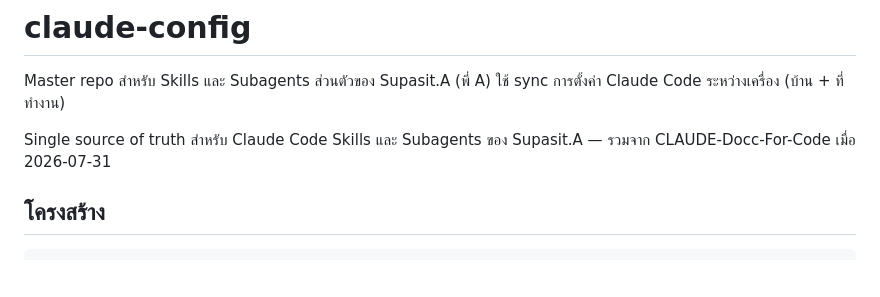
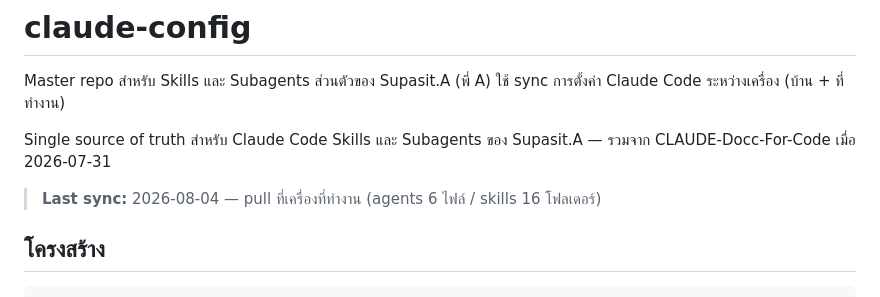
Before and after one commit to supasiao7896TH/claude-config, a Markdown page: README.md, the part around the change. Rendered like a GitHub page; blank space fills up the shorter version.

Commit message:
Note last sync date from work PC in README

```diff
--- a/README.md
+++ b/README.md
@@ -4,6 +4,8 @@ Master repo สำหรับ Skills และ Subagents ส่วนตัว
 ใช้ sync การตั้งค่า Claude Code ระหว่างเครื่อง (บ้าน + ที่ทำงาน)
 
 Single source of truth สำหรับ Claude Code Skills และ Subagents ของ Supasit.A — รวมจาก CLAUDE-Docc-For-Code เมื่อ 2026-07-31
+
+> **Last sync:** 2026-08-04 — pull ที่เครื่องที่ทำงาน (agents 6 ไฟล์ / skills 16 โฟลเดอร์)
 
 ## โครงสร้าง
 
```
